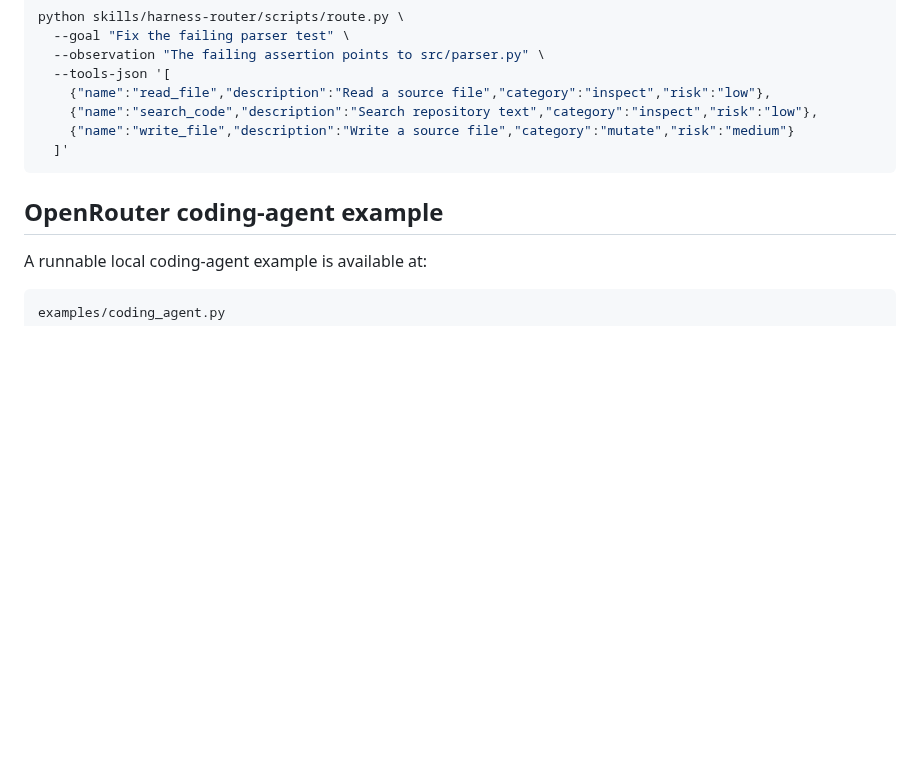
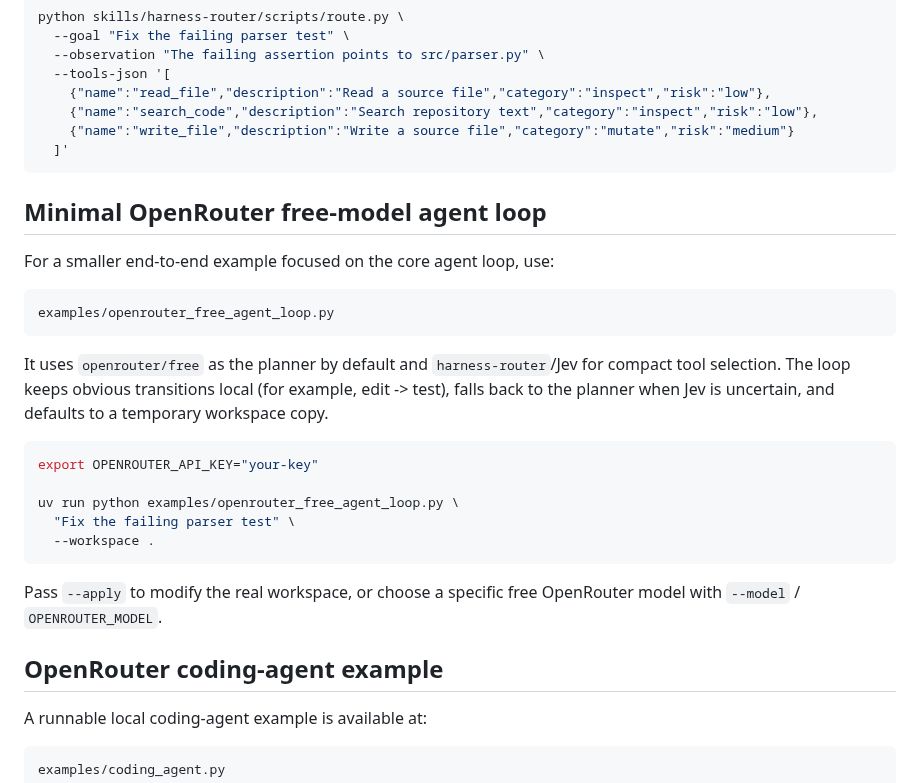
Before and after one commit to Protocol-Lattice/harness-router, a Markdown page: README.md, the part around the change. Rendered like a GitHub page; blank space fills up the shorter version.

Commit message:
docs: add free-model coding agent loop example

```diff
--- a/README.md
+++ b/README.md
@@ -559,6 +559,29 @@ python skills/harness-router/scripts/route.py \
   ]'
 ~~~
 
+## Minimal OpenRouter free-model agent loop
+
+For a smaller end-to-end example focused on the core agent loop, use:
+
+~~~text
+examples/openrouter_free_agent_loop.py
+~~~
+
+It uses `openrouter/free` as the planner by default and `harness-router`/Jev for compact
+tool selection. The loop keeps obvious transitions local (for example, edit -> test),
+falls back to the planner when Jev is uncertain, and defaults to a temporary workspace copy.
+
+~~~bash
+export OPENROUTER_API_KEY="your-key"
+
+uv run python examples/openrouter_free_agent_loop.py \
+  "Fix the failing parser test" \
+  --workspace .
+~~~
+
+Pass `--apply` to modify the real workspace, or choose a specific free OpenRouter model
+with `--model` / `OPENROUTER_MODEL`.
+
 ## OpenRouter coding-agent example
 
 A runnable local coding-agent example is available at:
```
